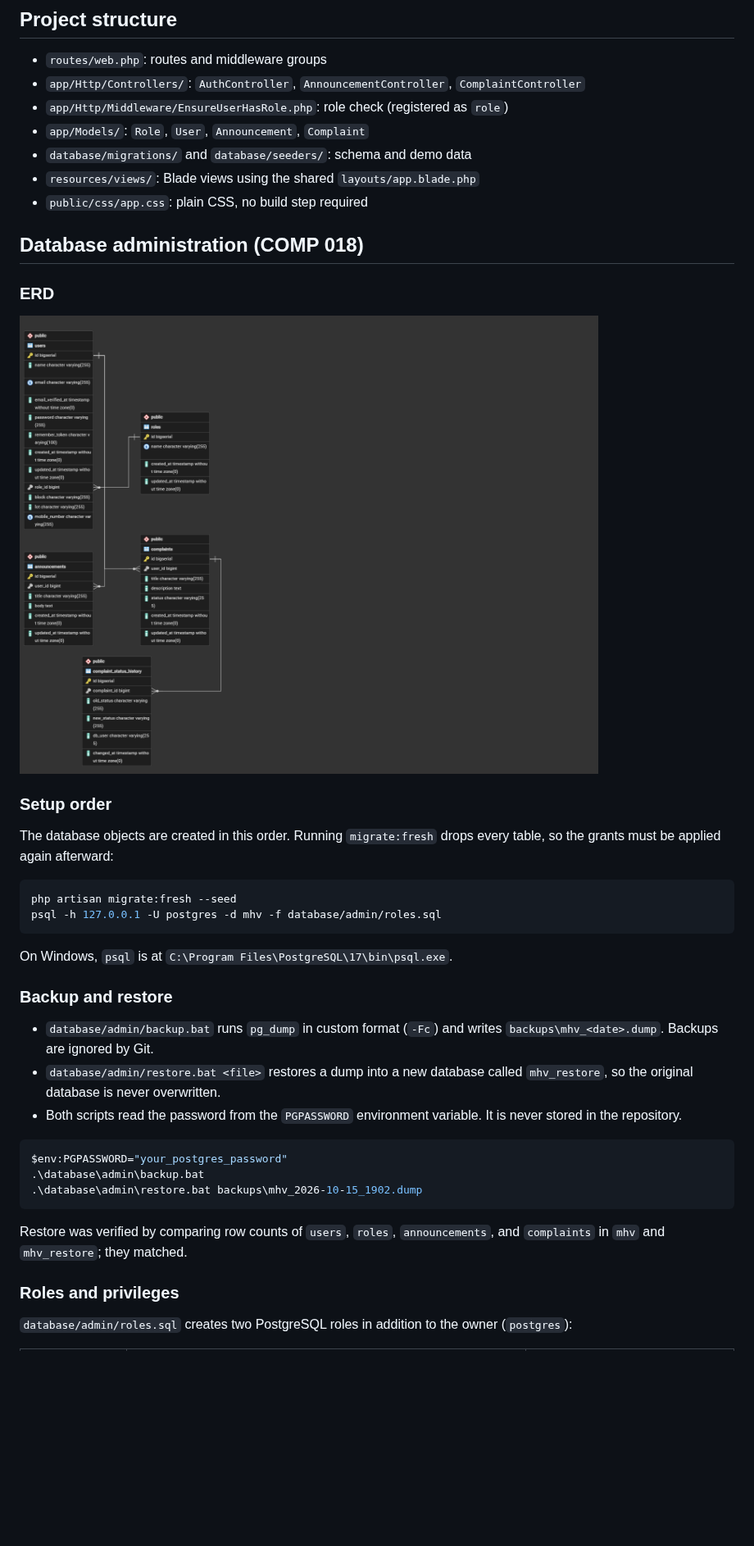
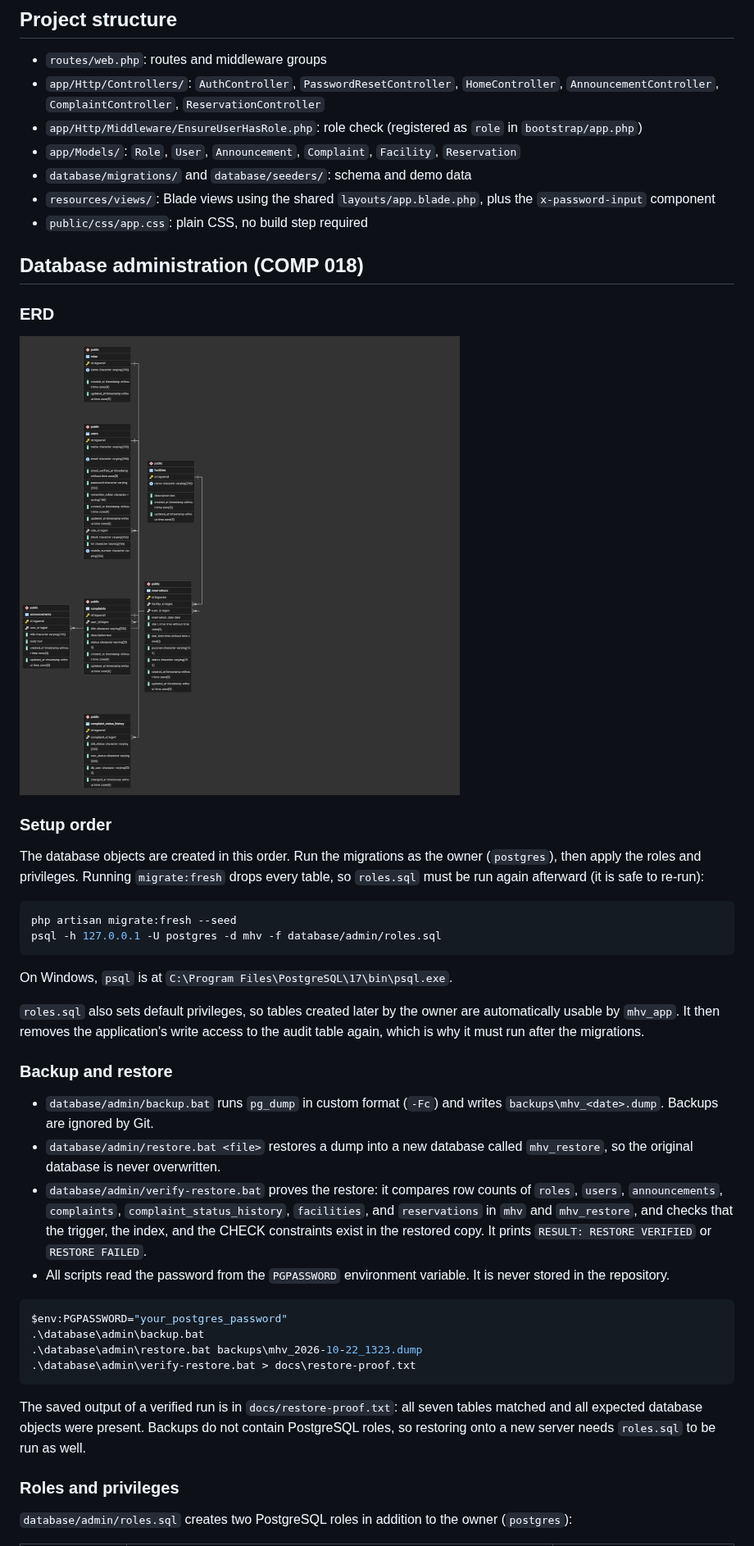
Before and after one commit to AnthonyBaldoza/Makati-Home-Ville-Capstone, a Markdown page: README.md, the part around one of its changes. Shown at 82% size. Drawn GitHub-style; pictures changed too: docs/erd.png; blank space fills up the shorter version.

Commit message:
Update README and ERD

````diff
--- a/README.md
+++ b/README.md
@@ -111,11 +136,11 @@ Two tables: `facilities` (id, name, description) and `reservations` (id, facilit
 ## Project structure
 
 - `routes/web.php`: routes and middleware groups
-- `app/Http/Controllers/`: `AuthController`, `AnnouncementController`, `ComplaintController`
-- `app/Http/Middleware/EnsureUserHasRole.php`: role check (registered as `role`)
-- `app/Models/`: `Role`, `User`, `Announcement`, `Complaint`
+- `app/Http/Controllers/`: `AuthController`, `PasswordResetController`, `HomeController`, `AnnouncementController`, `ComplaintController`, `ReservationController`
+- `app/Http/Middleware/EnsureUserHasRole.php`: role check (registered as `role` in `bootstrap/app.php`)
+- `app/Models/`: `Role`, `User`, `Announcement`, `Complaint`, `Facility`, `Reservation`
 - `database/migrations/` and `database/seeders/`: schema and demo data
-- `resources/views/`: Blade views using the shared `layouts/app.blade.php`
+- `resources/views/`: Blade views using the shared `layouts/app.blade.php`, plus the `x-password-input` component
 - `public/css/app.css`: plain CSS, no build step required
 
 ## Database administration (COMP 018)
@@ -126,7 +151,7 @@ Two tables: `facilities` (id, name, description) and `reservations` (id, facilit
 
 ### Setup order
 
-The database objects are created in this order. Running `migrate:fresh` drops every table, so the grants must be applied again afterward:
+The database objects are created in this order. Run the migrations as the owner (`postgres`), then apply the roles and privileges. Running `migrate:fresh` drops every table, so `roles.sql` must be run again afterward (it is safe to re-run):
 
 ```bash
 php artisan migrate:fresh --seed
@@ -135,19 +160,23 @@ psql -h 127.0.0.1 -U postgres -d mhv -f database/admin/roles.sql
 
 On Windows, `psql` is at `C:\Program Files\PostgreSQL\17\bin\psql.exe`.
 
+`roles.sql` also sets default privileges, so tables created later by the owner are automatically usable by `mhv_app`. It then removes the application's write access to the audit table again, which is why it must run after the migrations.
+
 ### Backup and restore
 
 - `database/admin/backup.bat` runs `pg_dump` in custom format (`-Fc`) and writes `backups\mhv_<date>.dump`. Backups are ignored by Git.
 - `database/admin/restore.bat <file>` restores a dump into a new database called `mhv_restore`, so the original database is never overwritten.
-- Both scripts read the password from the `PGPASSWORD` environment variable. It is never stored in the repository.
+- `database/admin/verify-restore.bat` proves the restore: it compares row counts of `roles`, `users`, `announcements`, `complaints`, `complaint_status_history`, `facilities`, and `reservations` in `mhv` and `mhv_restore`, and checks that the trigger, the index, and the CHECK constraints exist in the restored copy. It prints `RESULT: RESTORE VERIFIED` or `RESTORE FAILED`.
+- All scripts read the password from the `PGPASSWORD` environment variable. It is never stored in the repository.
 
 ```powershell
 $env:PGPASSWORD="your_postgres_password"
 .\database\admin\backup.bat
-.\database\admin\restore.bat backups\mhv_2026-10-15_1902.dump
+.\database\admin\restore.bat backups\mhv_2026-10-22_1323.dump
+.\database\admin\verify-restore.bat > docs\restore-proof.txt
 ```
 
-Restore was verified by comparing row counts of `users`, `roles`, `announcements`, and `complaints` in `mhv` and `mhv_restore`; they matched.
+The saved output of a verified run is in `docs/restore-proof.txt`: all seven tables matched and all expected database objects were present. Backups do not contain PostgreSQL roles, so restoring onto a new server needs `roles.sql` to be run as well.
 
 ### Roles and privileges
 
````
Also changed, not shown: other parts of README.md (+64 -37 lines).
